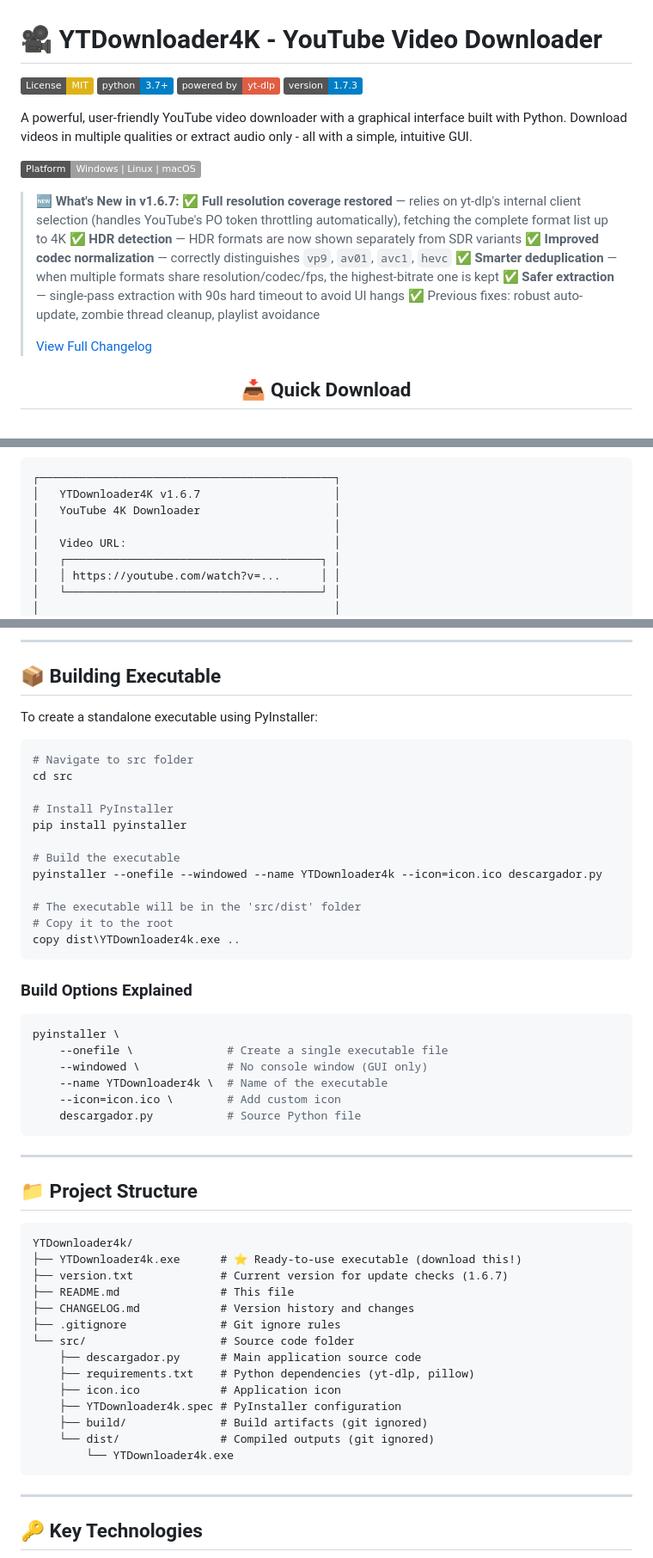
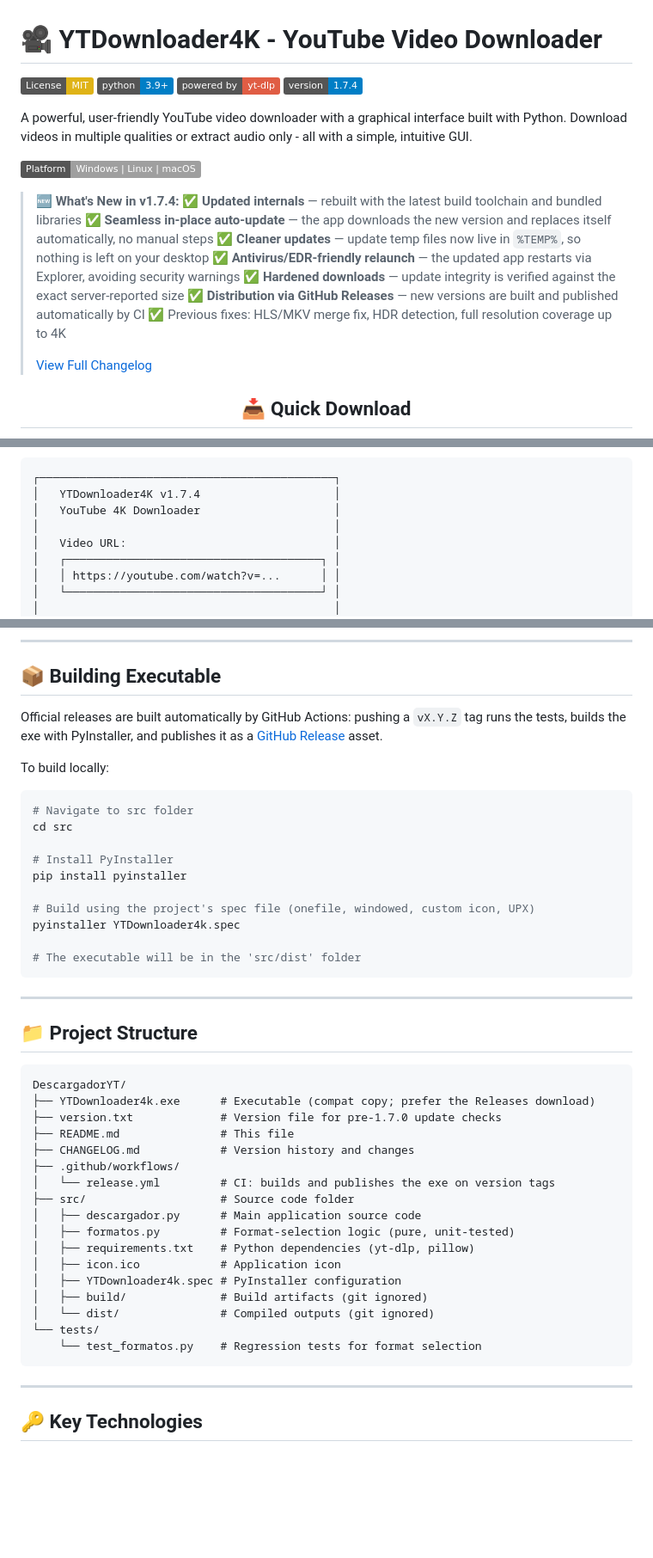
Before and after one commit to ZabaHD4K/DescargadorYT, a Markdown page: README.md, 3 parts joined by grey strips. Shown at 86% size. Rendered like a GitHub page; badges without logos; blank space fills up the shorter version.

Commit message:
docs: 1.7.4 changelog, README overhaul (Releases links, real auto-update, ffmpeg note), CLAUDE.md corrections

````diff
--- a/README.md
+++ b/README.md
@@ -1,21 +1,22 @@
 # 🎥 YTDownloader4K - YouTube Video Downloader
 
 [![License: MIT](https://img.shields.io/badge/License-MIT-yellow.svg)](https://opensource.org/licenses/MIT)
-[![Python](https://img.shields.io/badge/python-3.7+-blue.svg)](https://www.python.org/downloads/)
+[![Python](https://img.shields.io/badge/python-3.9+-blue.svg)](https://www.python.org/downloads/)
 [![yt-dlp](https://img.shields.io/badge/powered%20by-yt--dlp-red)](https://github.com/yt-dlp/yt-dlp)
-[![Version](https://img.shields.io/badge/version-1.7.3-blue)](https://github.com/ZabaHD4K/DescargadorYT/releases/latest)
+[![Version](https://img.shields.io/badge/version-1.7.4-blue)](https://github.com/ZabaHD4K/DescargadorYT/releases/latest)
 
 A powerful, user-friendly YouTube video downloader with a graphical interface built with Python. Download videos in multiple qualities or extract audio only - all with a simple, intuitive GUI.
 
 ![Application Preview](https://img.shields.io/badge/Platform-Windows%20%7C%20Linux%20%7C%20macOS-lightgrey)
 
-> **🆕 What's New in v1.6.7:**
-> ✅ **Full resolution coverage restored** — relies on yt-dlp's internal client selection (handles YouTube's PO token throttling automatically), fetching the complete format list up to 4K
-> ✅ **HDR detection** — HDR formats are now shown separately from SDR variants
-> ✅ **Improved codec normalization** — correctly distinguishes `vp9`, `av01`, `avc1`, `hevc`
-> ✅ **Smarter deduplication** — when multiple formats share resolution/codec/fps, the highest-bitrate one is kept
-> ✅ **Safer extraction** — single-pass extraction with 90s hard timeout to avoid UI hangs
-> ✅ Previous fixes: robust auto-update, zombie thread cleanup, playlist avoidance
+> **🆕 What's New in v1.7.4:**
+> ✅ **Updated internals** — rebuilt with the latest build toolchain and bundled libraries
+> ✅ **Seamless in-place auto-update** — the app downloads the new version and replaces itself automatically, no manual steps
+> ✅ **Cleaner updates** — update temp files now live in `%TEMP%`, so nothing is left on your desktop
+> ✅ **Antivirus/EDR-friendly relaunch** — the updated app restarts via Explorer, avoiding security warnings
+> ✅ **Hardened downloads** — update integrity is verified against the exact server-reported size
+> ✅ **Distribution via GitHub Releases** — new versions are built and published automatically by CI
+> ✅ Previous fixes: HLS/MKV merge fix, HDR detection, full resolution coverage up to 4K
 >
 > [View Full Changelog](CHANGELOG.md)
 
@@ -313,7 +313,7 @@ python descargador.py
 
 ```
 ┌────────────────────────────────────────────┐
-│   YTDownloader4K v1.6.7                    │
+│   YTDownloader4K v1.7.4                    │
 │   YouTube 4K Downloader                    │
 │                                            │
 │   Video URL:                               │
@@ -407,7 +407,9 @@ python descargador.py
 
 ## 📦 Building Executable
 
-To create a standalone executable using PyInstaller:
+Official releases are built automatically by GitHub Actions: pushing a `vX.Y.Z` tag runs the tests, builds the exe with PyInstaller, and publishes it as a [GitHub Release](https://github.com/ZabaHD4K/DescargadorYT/releases) asset.
+
+To build locally:
 
 ```bash
 # Navigate to src folder
@@ -416,23 +418,10 @@ cd src
 # Install PyInstaller
 pip install pyinstaller
 
-# Build the executable
-pyinstaller --onefile --windowed --name YTDownloader4k --icon=icon.ico descargador.py
+# Build using the project's spec file (onefile, windowed, custom icon, UPX)
+pyinstaller YTDownloader4k.spec
 
 # The executable will be in the 'src/dist' folder
-# Copy it to the root
-copy dist\YTDownloader4k.exe ..
-```
-
-### Build Options Explained
-
-```bash
-pyinstaller \
-    --onefile \              # Create a single executable file
-    --windowed \             # No console window (GUI only)
-    --name YTDownloader4k \  # Name of the executable
-    --icon=icon.ico \        # Add custom icon
-    descargador.py           # Source Python file
 ```
 
 ---
@@ -440,20 +429,23 @@ pyinstaller \
 ## 📁 Project Structure
 
 ```
-YTDownloader4k/
-├── YTDownloader4k.exe      # ⭐ Ready-to-use executable (download this!)
-├── version.txt             # Current version for update checks (1.6.7)
+DescargadorYT/
+├── YTDownloader4k.exe      # Executable (compat copy; prefer the Releases download)
+├── version.txt             # Version file for pre-1.7.0 update checks
 ├── README.md               # This file
 ├── CHANGELOG.md            # Version history and changes
-├── .gitignore              # Git ignore rules
-└── src/                    # Source code folder
-    ├── descargador.py      # Main application source code
-    ├── requirements.txt    # Python dependencies (yt-dlp, pillow)
-    ├── icon.ico            # Application icon
-    ├── YTDownloader4k.spec # PyInstaller configuration
-    ├── build/              # Build artifacts (git ignored)
-    └── dist/               # Compiled outputs (git ignored)
-        └── YTDownloader4k.exe
+├── .github/workflows/
+│   └── release.yml         # CI: builds and publishes the exe on version tags
+├── src/                    # Source code folder
+│   ├── descargador.py      # Main application source code
+│   ├── formatos.py         # Format-selection logic (pure, unit-tested)
+│   ├── requirements.txt    # Python dependencies (yt-dlp, pillow)
+│   ├── icon.ico            # Application icon
+│   ├── YTDownloader4k.spec # PyInstaller configuration
+│   ├── build/              # Build artifacts (git ignored)
+│   └── dist/               # Compiled outputs (git ignored)
+└── tests/
+    └── test_formatos.py    # Regression tests for format selection
 ```
 
 ---
````
Also changed, not shown: other parts of README.md (+42 -40 lines), CHANGELOG.md (+13 -0 lines), CLAUDE.md (+14 -11 lines).
